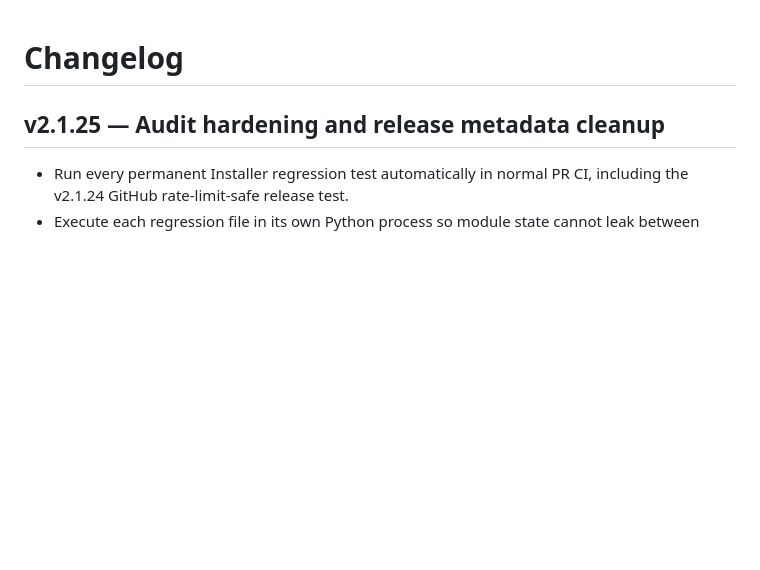
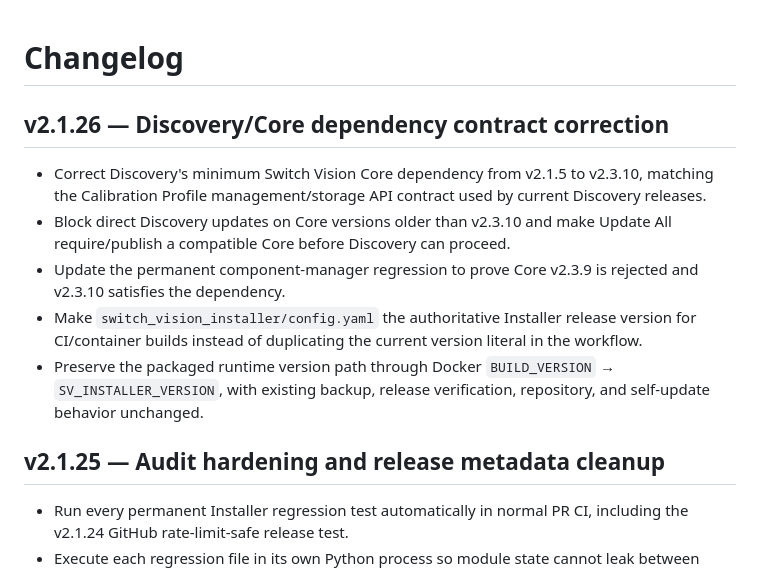
Before and after one commit to zemerdon/switch-vision-installer, a Markdown page: switch_vision_installer/CHANGELOG.md, the part around the change. Rendered like a GitHub page; blank space fills up the shorter version.

Commit message:
Document Installer v2.1.26 dependency contract fix

```diff
--- a/switch_vision_installer/CHANGELOG.md
+++ b/switch_vision_installer/CHANGELOG.md
@@ -1,4 +1,12 @@
 # Changelog
+
+## v2.1.26 — Discovery/Core dependency contract correction
+
+- Correct Discovery's minimum Switch Vision Core dependency from v2.1.5 to v2.3.10, matching the Calibration Profile management/storage API contract used by current Discovery releases.
+- Block direct Discovery updates on Core versions older than v2.3.10 and make Update All require/publish a compatible Core before Discovery can proceed.
+- Update the permanent component-manager regression to prove Core v2.3.9 is rejected and v2.3.10 satisfies the dependency.
+- Make `switch_vision_installer/config.yaml` the authoritative Installer release version for CI/container builds instead of duplicating the current version literal in the workflow.
+- Preserve the packaged runtime version path through Docker `BUILD_VERSION` → `SV_INSTALLER_VERSION`, with existing backup, release verification, repository, and self-update behavior unchanged.
 
 ## v2.1.25 — Audit hardening and release metadata cleanup
 
```
